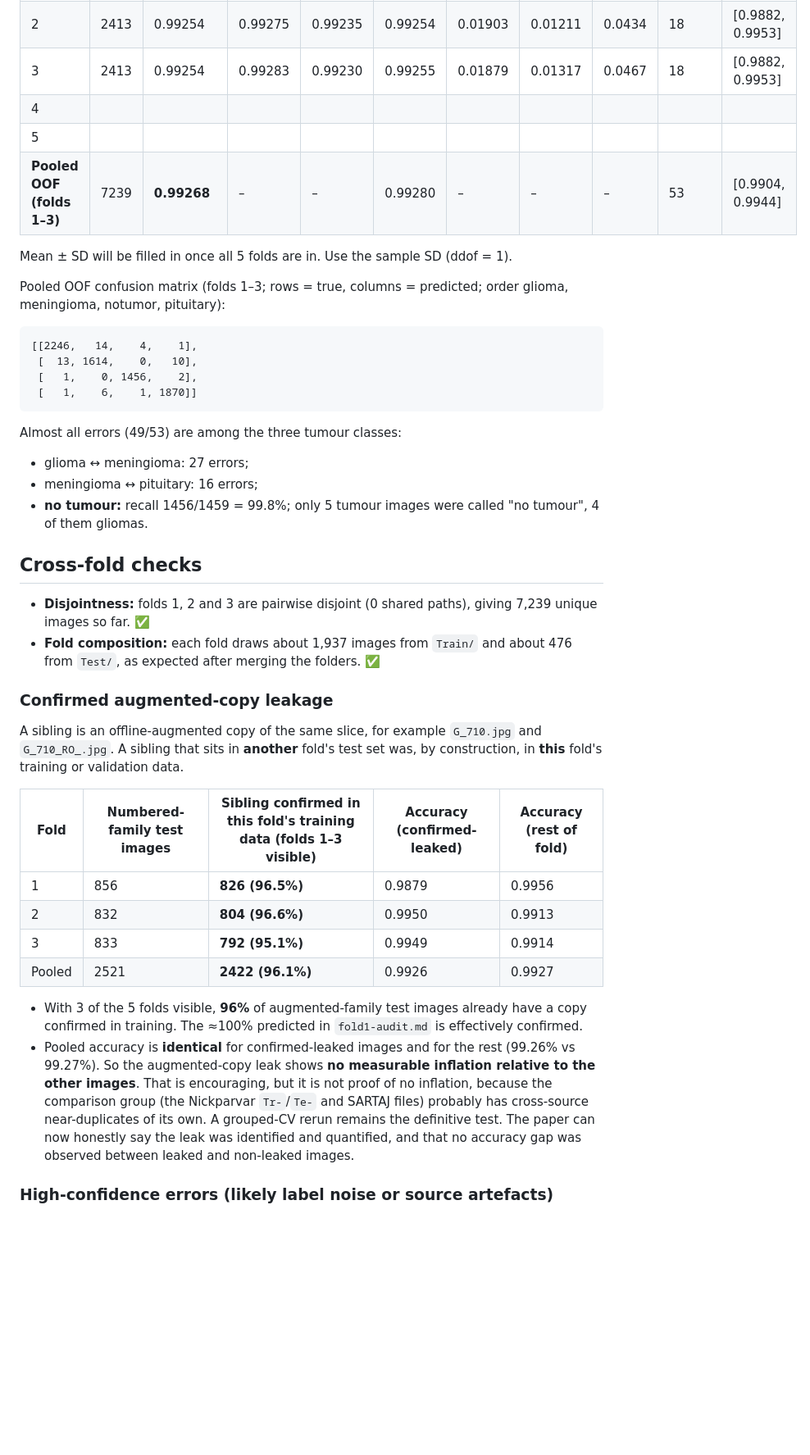
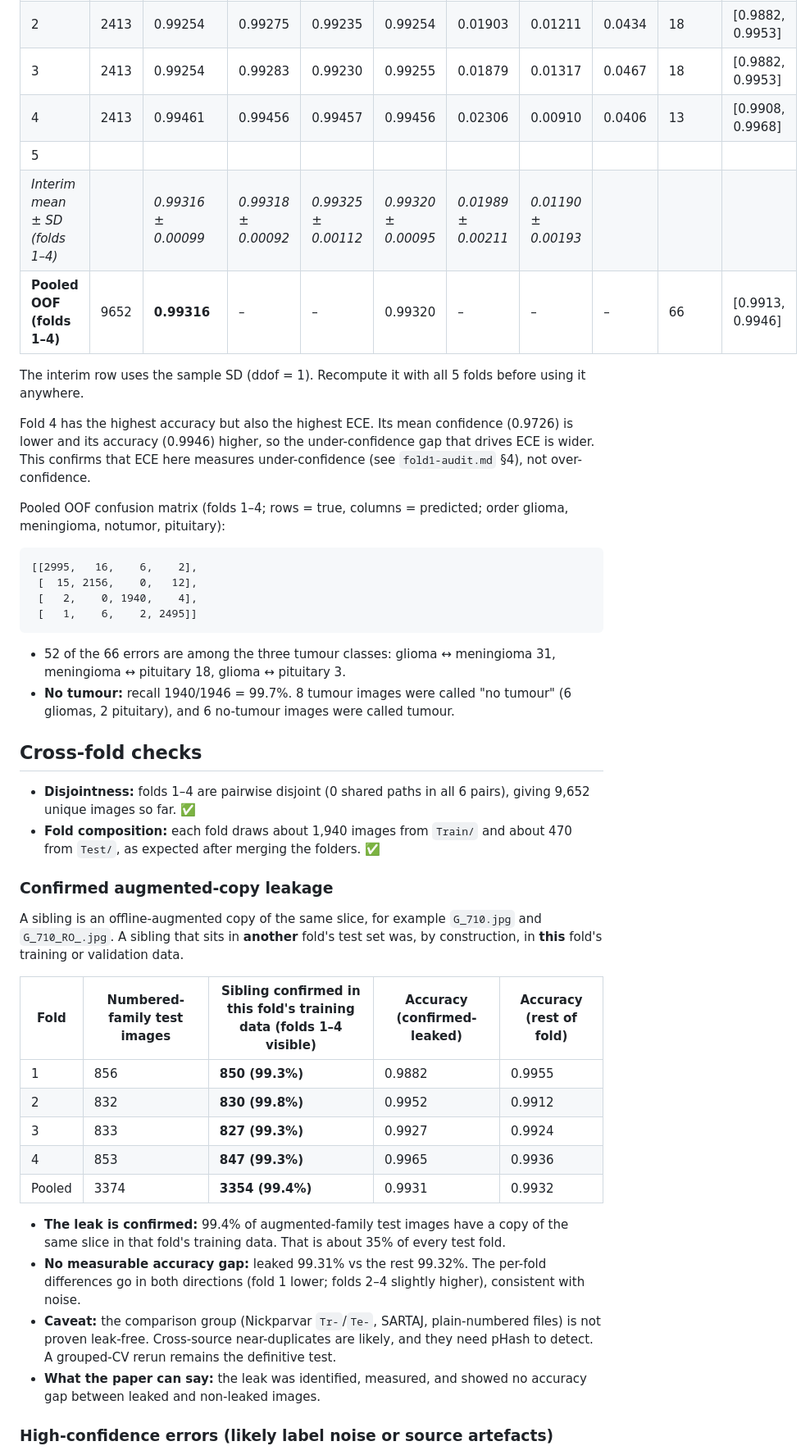
Before and after one commit to arafatrahmannoor/Paper-of-brain, a Markdown page: reviews/cv-results-running.md, the part around one of its changes. Shown at 82% size. Rendered like a GitHub page; blank space fills up the shorter version.

Commit message:
Add Fold 4 audit to running CV results
Fold 4 reproduces exactly; folds 1-4 disjoint; interim mean +/- SD;
augmented-copy leak confirmed for 99.4% of numbered-family test images
with no accuracy gap vs the rest.

Co-Authored-By: Claude Opus 5.5 <noreply@anthropic.com>
Claude-Session: https://claude.ai/code/session_01QCNw5yzBHT8VeYMERqCF3G

````diff
--- a/reviews/cv-results-running.md
+++ b/reviews/cv-results-running.md
@@ -12,40 +12,44 @@ Scripts:
 | 1 | 2413 | 0.99295 | 0.99259 | 0.99379 | 0.99317 | 0.01870 | 0.01322 | 0.0460 | 17 | [0.9887, 0.9956] |
 | 2 | 2413 | 0.99254 | 0.99275 | 0.99235 | 0.99254 | 0.01903 | 0.01211 | 0.0434 | 18 | [0.9882, 0.9953] |
 | 3 | 2413 | 0.99254 | 0.99283 | 0.99230 | 0.99255 | 0.01879 | 0.01317 | 0.0467 | 18 | [0.9882, 0.9953] |
-| 4 | | | | | | | | | | |
+| 4 | 2413 | 0.99461 | 0.99456 | 0.99457 | 0.99456 | 0.02306 | 0.00910 | 0.0406 | 13 | [0.9908, 0.9968] |
 | 5 | | | | | | | | | | |
-| **Pooled OOF (folds 1–3)** | 7239 | **0.99268** | – | – | 0.99280 | – | – | – | 53 | [0.9904, 0.9944] |
+| *Interim mean ± SD (folds 1–4)* | | *0.99316 ± 0.00099* | *0.99318 ± 0.00092* | *0.99325 ± 0.00112* | *0.99320 ± 0.00095* | *0.01989 ± 0.00211* | *0.01190 ± 0.00193* | | | |
+| **Pooled OOF (folds 1–4)** | 9652 | **0.99316** | – | – | 0.99320 | – | – | – | 66 | [0.9913, 0.9946] |
 
-Mean ± SD will be filled in once all 5 folds are in. Use the sample SD (ddof = 1).
+The interim row uses the sample SD (ddof = 1). Recompute it with all 5 folds before using it anywhere.
 
-Pooled OOF confusion matrix (folds 1–3; rows = true, columns = predicted; order glioma, meningioma, notumor, pituitary):
+Fold 4 has the highest accuracy but also the highest ECE. Its mean confidence (0.9726) is lower and its accuracy (0.9946) higher, so the under-confidence gap that drives ECE is wider. This confirms that ECE here measures under-confidence (see `fold1-audit.md` §4), not over-confidence.
+
+Pooled OOF confusion matrix (folds 1–4; rows = true, columns = predicted; order glioma, meningioma, notumor, pituitary):
 ```
-[[2246,   14,    4,    1],
- [  13, 1614,    0,   10],
- [   1,    0, 1456,    2],
- [   1,    6,    1, 1870]]
+[[2995,   16,    6,    2],
+ [  15, 2156,    0,   12],
+ [   2,    0, 1940,    4],
+ [   1,    6,    2, 2495]]
 ```
-Almost all errors (49/53) are among the three tumour classes:
-- glioma ↔ meningioma: 27 errors;
-- meningioma ↔ pituitary: 16 errors;
-- **no tumour:** recall 1456/1459 = 99.8%; only 5 tumour images were called "no tumour", 4 of them gliomas.
+- 52 of the 66 errors are among the three tumour classes: glioma ↔ meningioma 31, meningioma ↔ pituitary 18, glioma ↔ pituitary 3.
+- **No tumour:** recall 1940/1946 = 99.7%. 8 tumour images were called "no tumour" (6 gliomas, 2 pituitary), and 6 no-tumour images were called tumour.
 
 ## Cross-fold checks
 
-- **Disjointness:** folds 1, 2 and 3 are pairwise disjoint (0 shared paths), giving 7,239 unique images so far. ✅
-- **Fold composition:** each fold draws about 1,937 images from `Train/` and about 476 from `Test/`, as expected after merging the folders. ✅
+- **Disjointness:** folds 1–4 are pairwise disjoint (0 shared paths in all 6 pairs), giving 9,652 unique images so far. ✅
+- **Fold composition:** each fold draws about 1,940 images from `Train/` and about 470 from `Test/`, as expected after merging the folders. ✅
 
 ### Confirmed augmented-copy leakage
 A sibling is an offline-augmented copy of the same slice, for example `G_710.jpg` and `G_710_RO_.jpg`. A sibling that sits in **another** fold's test set was, by construction, in **this** fold's training or validation data.
 
-| Fold | Numbered-family test images | Sibling confirmed in this fold's training data (folds 1–3 visible) | Accuracy (confirmed-leaked) | Accuracy (rest of fold) |
+| Fold | Numbered-family test images | Sibling confirmed in this fold's training data (folds 1–4 visible) | Accuracy (confirmed-leaked) | Accuracy (rest of fold) |
 |---|---|---|---|---|
-| 1 | 856 | **826 (96.5%)** | 0.9879 | 0.9956 |
-| 2 | 832 | **804 (96.6%)** | 0.9950 | 0.9913 |
-| 3 | 833 | **792 (95.1%)** | 0.9949 | 0.9914 |
-| Pooled | 2521 | **2422 (96.1%)** | 0.9926 | 0.9927 |
+| 1 | 856 | **850 (99.3%)** | 0.9882 | 0.9955 |
+| 2 | 832 | **830 (99.8%)** | 0.9952 | 0.9912 |
+| 3 | 833 | **827 (99.3%)** | 0.9927 | 0.9924 |
+| 4 | 853 | **847 (99.3%)** | 0.9965 | 0.9936 |
+| Pooled | 3374 | **3354 (99.4%)** | 0.9931 | 0.9932 |
 
-- With 3 of the 5 folds visible, **96%** of augmented-family test images already have a copy confirmed in training. The ≈100% predicted in `fold1-audit.md` is effectively confirmed.
-- Pooled accuracy is **identical** for confirmed-leaked images and for the rest (99.26% vs 99.27%). So the augmented-copy leak shows **no measurable inflation relative to the other images**. That is encouraging, but it is not proof of no inflation, because the comparison group (the Nickparvar `Tr-`/`Te-` and SARTAJ files) probably has cross-source near-duplicates of its own. A grouped-CV rerun remains the definitive test. The paper can now honestly say the leak was identified and quantified, and that no accuracy gap was observed between leaked and non-leaked images.
+- **The leak is confirmed:** 99.4% of augmented-family test images have a copy of the same slice in that fold's training data. That is about 35% of every test fold.
+- **No measurable accuracy gap:** leaked 99.31% vs the rest 99.32%. The per-fold differences go in both directions (fold 1 lower; folds 2–4 slightly higher), consistent with noise.
+- **Caveat:** the comparison group (Nickparvar `Tr-`/`Te-`, SARTAJ, plain-numbered files) is not proven leak-free. Cross-source near-duplicates are likely, and they need pHash to detect. A grouped-CV rerun remains the definitive test.
+- **What the paper can say:** the leak was identified, measured, and showed no accuracy gap between leaked and non-leaked images.
 
 ### High-confidence errors (likely label noise or source artefacts)
````
Also changed, not shown: other parts of reviews/cv-results-running.md (+10 -9 lines).
